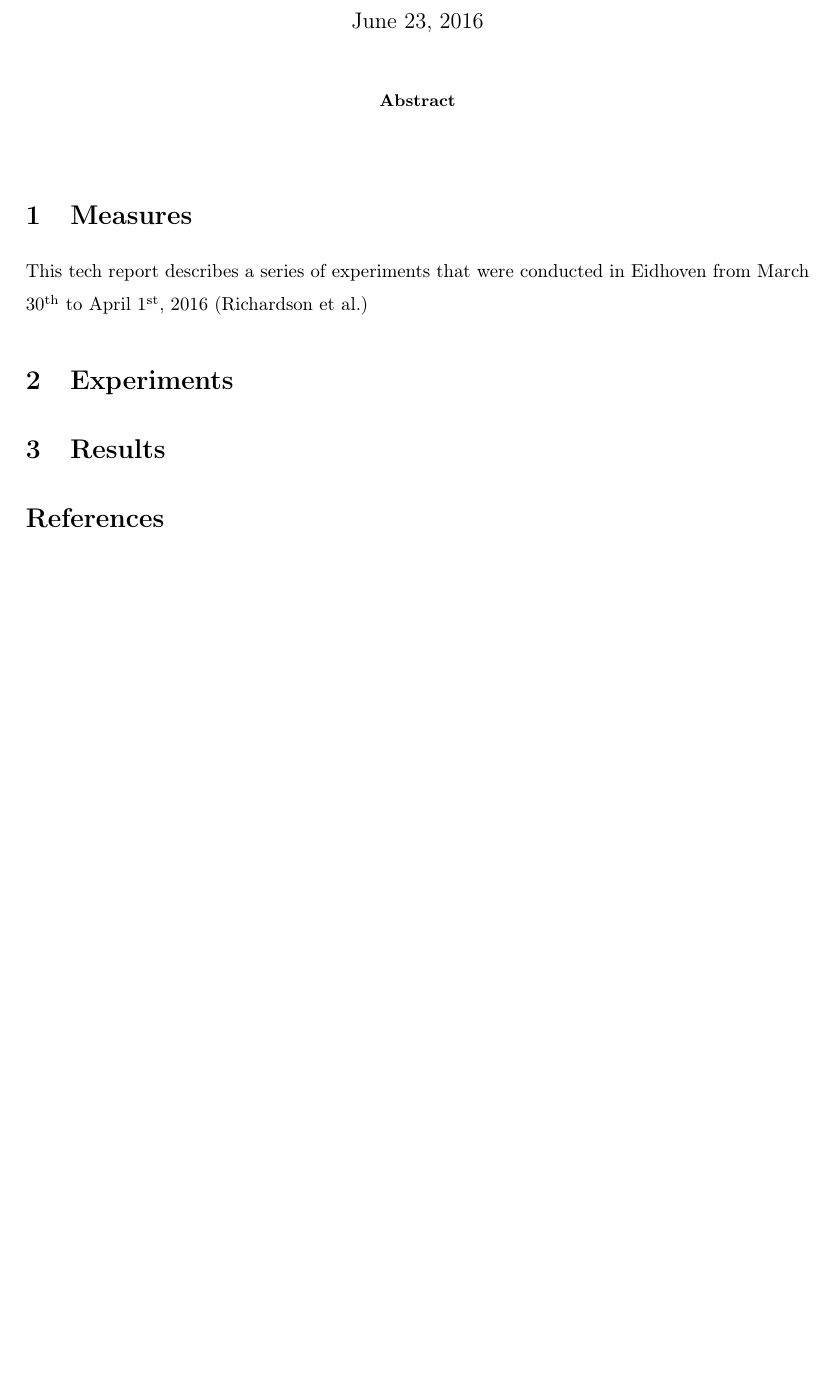
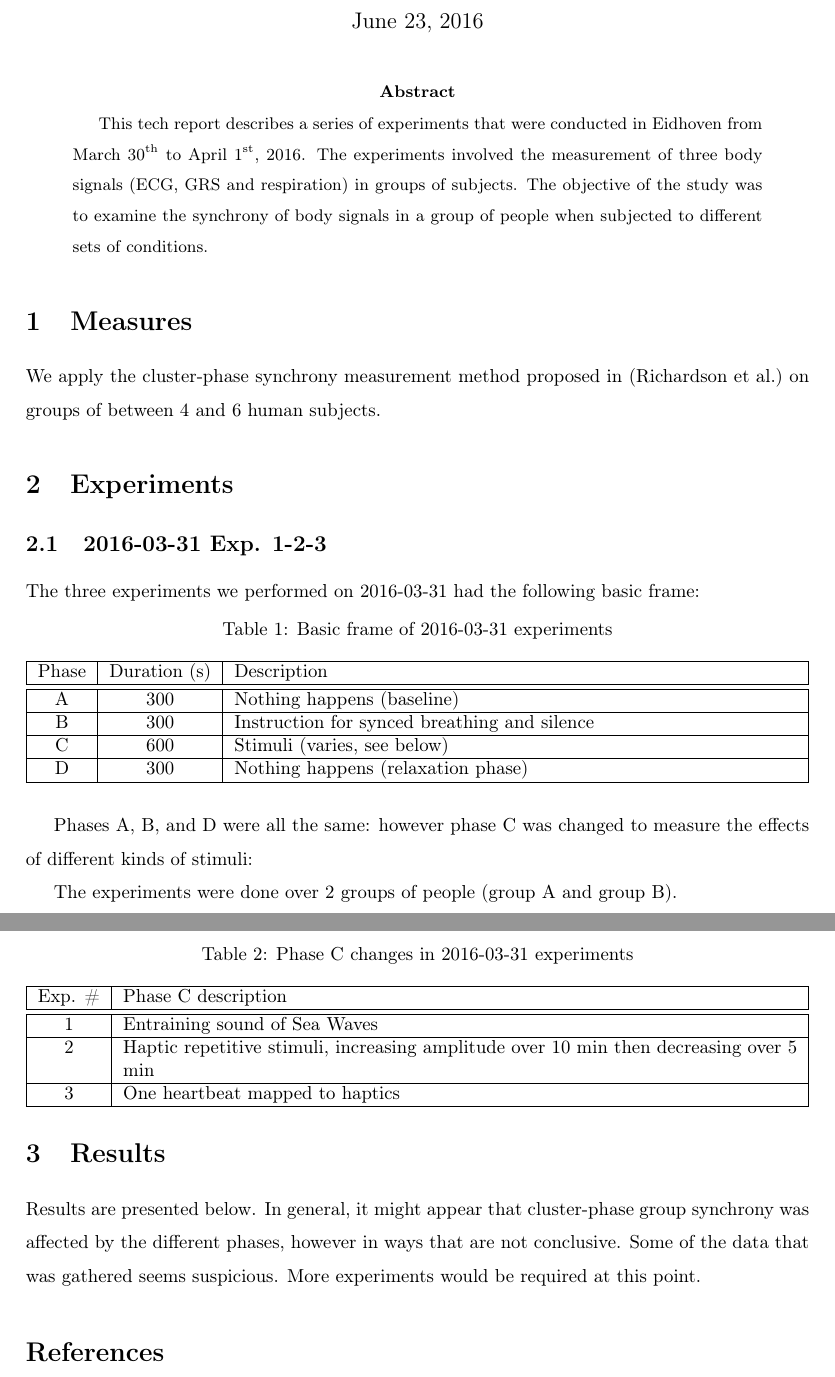
Before and after one commit to qualified-self/data-analysis, a LaTeX paper (doc/Report-Eidhoven-2016-03.tex): part of page 1 of 3 before the commit and two parts of pages 1 and 2 of 4 after it, the two joined at a grey line, cut so that both start at the same text, the shorter picture padded with empty space. Compiled offline with pdfLaTeX.

Commit message:
Updated the report with abstract, description + small fixes.

```diff
--- a/doc/Report-Eidhoven-2016-03.tex
+++ b/doc/Report-Eidhoven-2016-03.tex
@@ -79,17 +79,47 @@
 \maketitle
 
 \begin{abstract}
-
+This tech report describes a series of experiments that were conducted in Eidhoven from March 30\textsuperscript{th} to April 1\textsuperscript{st}, 2016. The experiments involved the measurement of three body signals (ECG, GRS and respiration) in groups of subjects. The objective of the study was to examine the synchrony of body signals in a group of people when subjected to different sets of conditions.
 \end{abstract}
 
 \section{Measures}
 
-This tech report describes a series of experiments that were conducted in Eidhoven from March 30\textsuperscript{th} to April 1\textsuperscript{st}, 2016
-\citep{Richardson2012-Measuring}
+We apply the cluster-phase synchrony measurement method proposed in \citep{Richardson2012-Measuring} on groups of between 4 and 6 human subjects.
 
 \section{Experiments}
 
+\subsection{2016-03-31 Exp. 1-2-3}
+
+The three experiments we performed on 2016-03-31 had the following basic frame:
+
+\begin{table}[h]
+\caption{Basic frame of 2016-03-31 experiments}
+\begin{tabularx}{\textwidth}{|c|c|X|} \hline
+Phase & Duration (s) & Description\\\hline\hline
+A        & 300              & Nothing happens (baseline)\\\hline
+B        & 300              & Instruction for synced breathing and silence\\\hline
+C        & 600              & Stimuli (varies, see below)\\\hline
+D        & 300              & Nothing happens (relaxation phase)\\\hline
+\end{tabularx}
+\end{table}
+
+Phases A, B, and D were all the same: however phase C was changed to measure the effects of different kinds of stimuli:
+
+\begin{table}[h]
+\caption{Phase C changes in 2016-03-31 experiments}
+\begin{tabularx}{\textwidth}{|c|X|} \hline
+Exp. \# & Phase C description\\\hline\hline
+1        & Entraining sound of Sea Waves\\\hline
+2        & Haptic repetitive stimuli, increasing amplitude over 10 min then decreasing over 5 min\\\hline
+3        & One heartbeat mapped to haptics\\\hline
+\end{tabularx}
+\end{table}
+
+The experiments were done over 2 groups of people (group A and group B).
+
 \section{Results}
+
+Results are presented below. In general, it might appear that cluster-phase group synchrony was affected by the different phases, however in ways that are not conclusive. Some of the data that was gathered seems suspicious. More experiments would be required at this point.
 
 %\begin{landscape}
 
@@ -140,8 +170,10 @@ This tech report describes a series of experiments that were conducted in Eidhov
 \qquad
 \subfloat[Group B -- Experiment \#3 (RESP)]{\includegraphics[keepaspectratio,width=0.3\textwidth,height=0.3\textheight]{images/data_exp2016-03-31--01-03_RESP_cluster_3072000-4608000.png}}
 
-\caption{Cluster-phase analysis of the second set of experiments conducted on March 31\textsuperscript{st}, 2016 for electrocardiogram (ECG), galvanic skin response (GSR) and respiration (RESP). Top graph displays raw data; middle graph shows the individual cluster-phases; bottom graph contains the group (average) cluster phase.}
-\label{fig:results}
+\fi
+
+\caption{Cluster-phase analysis of the second set of experiments conducted on March 31\textsuperscript{st}, 2016 for electrocardiogram (ECG), galvanic skin response (GSR) and respiration (RESP). Top graph displays raw data; middle graph shows the individual cluster-phases; bottom graph contains the group (average) cluster phase. The four phases (A, B, C, D) are marked using dotted vertical lines.}
+%\caption{Cluster-phase analysis of the second set of experiments conducted on March 31\textsuperscript{st}, 2016 for electrocardiogram (ECG), galvanic skin response (GSR) and respiration (RESP). Top graph displays raw data; middle graph shows the individual cluster-phases; bottom graph contains the group (average) cluster phase.}
 \end{figure}
 
 
```
Also changed, not shown: doc/Report-Eidhoven-2016-03.tex (28 more changed lines).
